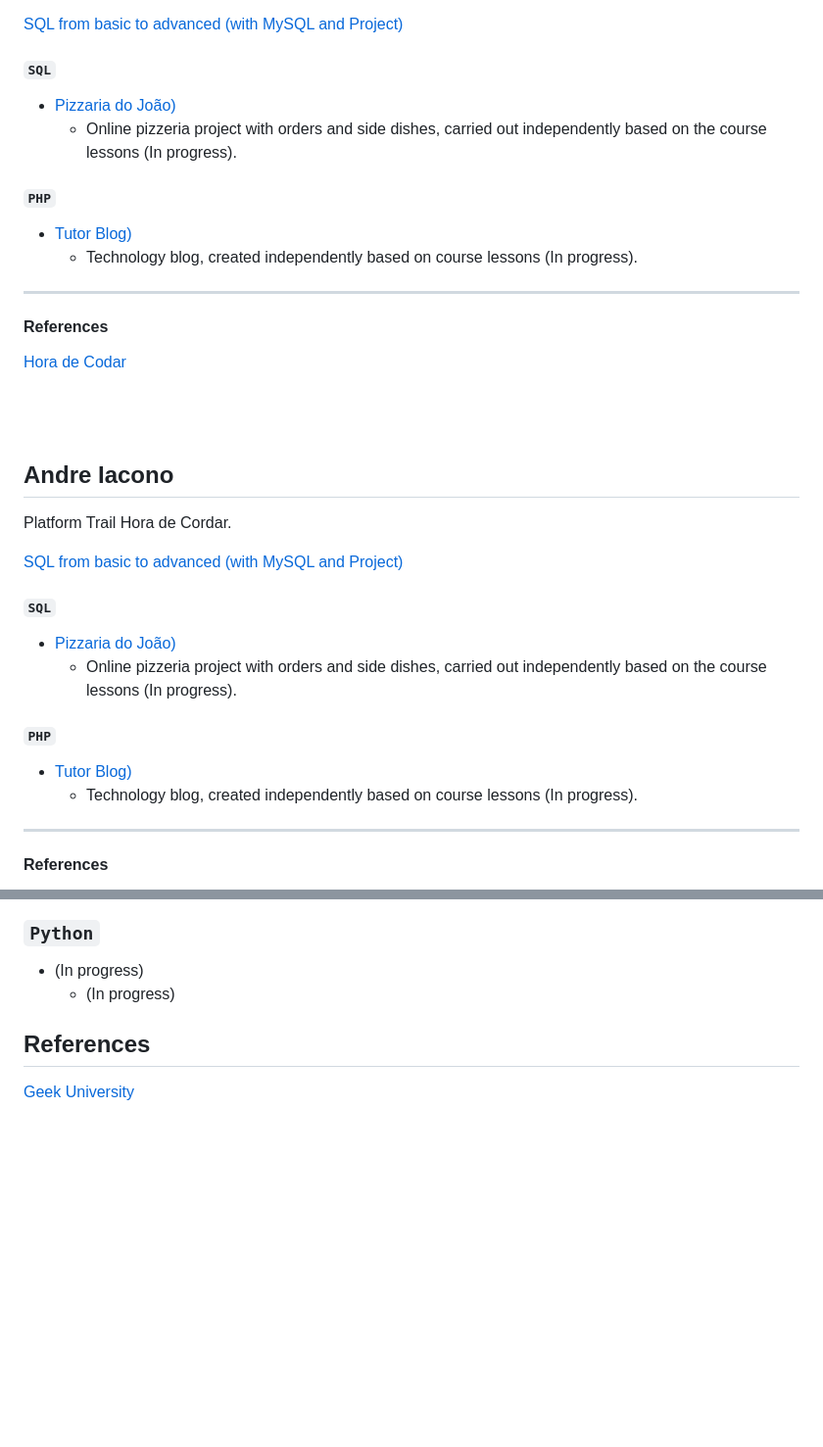
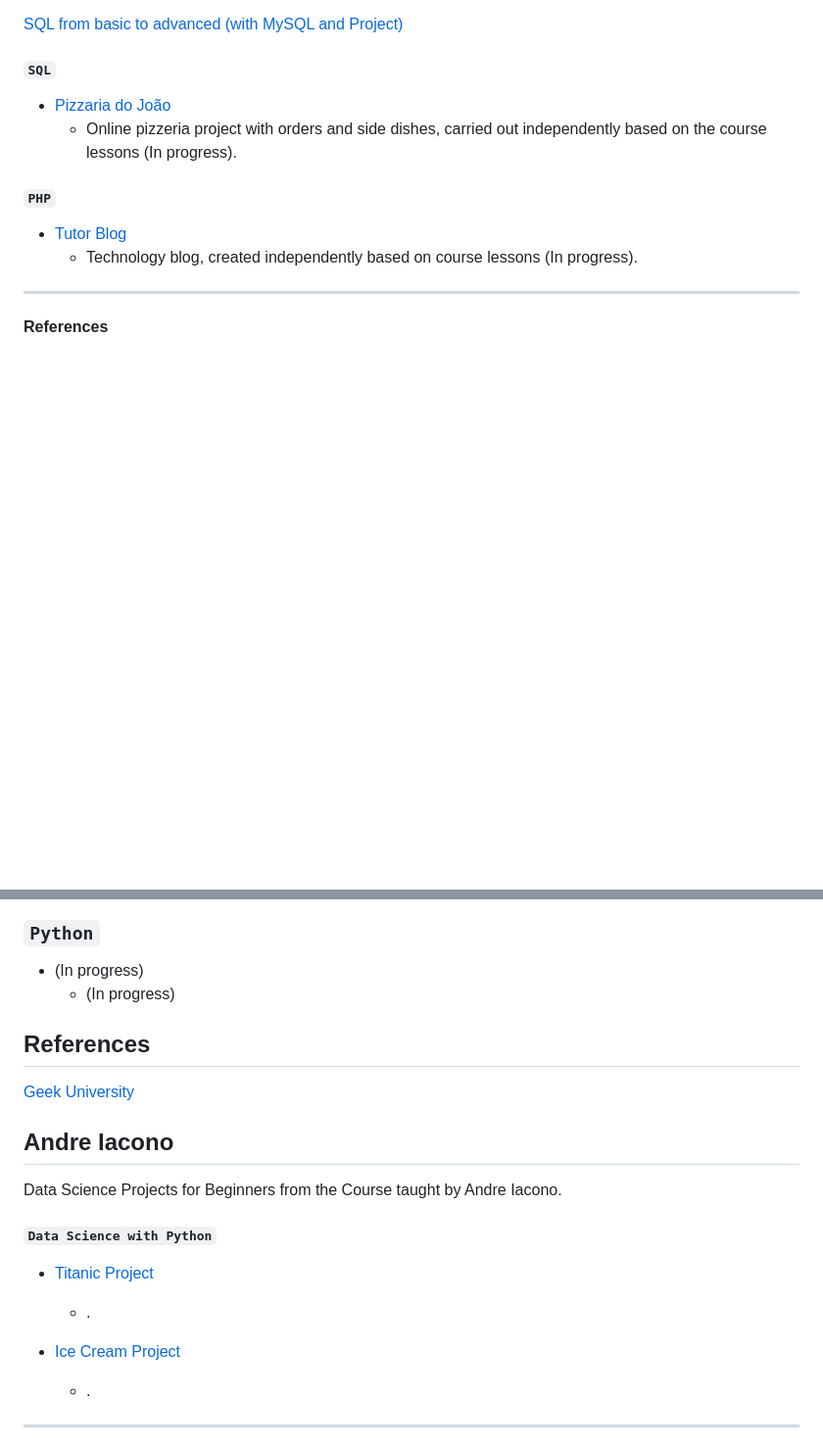
Before and after one commit to beneditobraga/journey-projects-and-certs, a Markdown page: README.Md, 2 parts joined by grey strips. Shown at 98% size. Drawn GitHub-style; blank space fills up the shorter version.

```diff
--- a/README.Md
+++ b/README.Md
@@ -39,36 +39,12 @@ Platform Trail Hora de Cordar.
 
 #### `SQL`
 
-- [Pizzaria do João)](https://github.com/beneditobraga/journey-projects-and-certs/tree/main/hora-de-codar/sql "Access Here!")
+- [Pizzaria do João](https://github.com/beneditobraga/journey-projects-and-certs/tree/main/hora-de-codar/sql "Access Here!")
     - Online pizzeria project with orders and side dishes, carried out independently based on the course lessons (In progress).
 
 #### `PHP`
 
-- [Tutor Blog)](https://github.com/beneditobraga/journey-projects-and-certs/tree/main/hora-de-codar/php "Access Here!")
-    - Technology blog, created independently based on course lessons (In progress).
-
----
-
-#### References
-
-[Hora de Codar](https://horadecodar.com.br/ "Access the course content here.")
-
-<br><br>
-
-<h2 align="left">Andre Iacono</h2>
-
-Platform Trail Hora de Cordar.
-
-[SQL from basic to advanced (with MySQL and Project)](https://github.com/beneditobraga/journey-projects-and-certs/tree/main/hora-de-codar "Access Here!")
-
-#### `SQL`
-
-- [Pizzaria do João)](https://github.com/beneditobraga/journey-projects-and-certs/tree/main/hora-de-codar/sql "Access Here!")
-    - Online pizzeria project with orders and side dishes, carried out independently based on the course lessons (In progress).
-
-#### `PHP`
-
-- [Tutor Blog)](https://github.com/beneditobraga/journey-projects-and-certs/tree/main/hora-de-codar/php "Access Here!")
+- [Tutor Blog](https://github.com/beneditobraga/journey-projects-and-certs/tree/main/hora-de-codar/php "Access Here!")
     - Technology blog, created independently based on course lessons (In progress).
 
 ---
@@ -112,3 +88,17 @@ List of Projects based on learning from Geek Univsersity Programming School.
 
 [Geek University](https://www.geekuniversity.com.br/ "Access the course content here.")
 
+<h2 align="left">Andre Iacono</h2>
+
+Data Science Projects for Beginners from the Course taught by Andre Iacono.
+
+#### `Data Science with Python`
+
+- [Titanic Project](https://github.com/beneditobraga/journey-projects-and-certs/tree/main/hora-de-codar/sql "Access Here!")
+    - .
+
+- [Ice Cream Project](https://github.com/beneditobraga/journey-projects-and-certs/tree/main/hora-de-codar/php "Access Here!")
+    - .
+
+---
+
```
Also changed, not shown: other parts of README.Md (+5 -0 lines).
